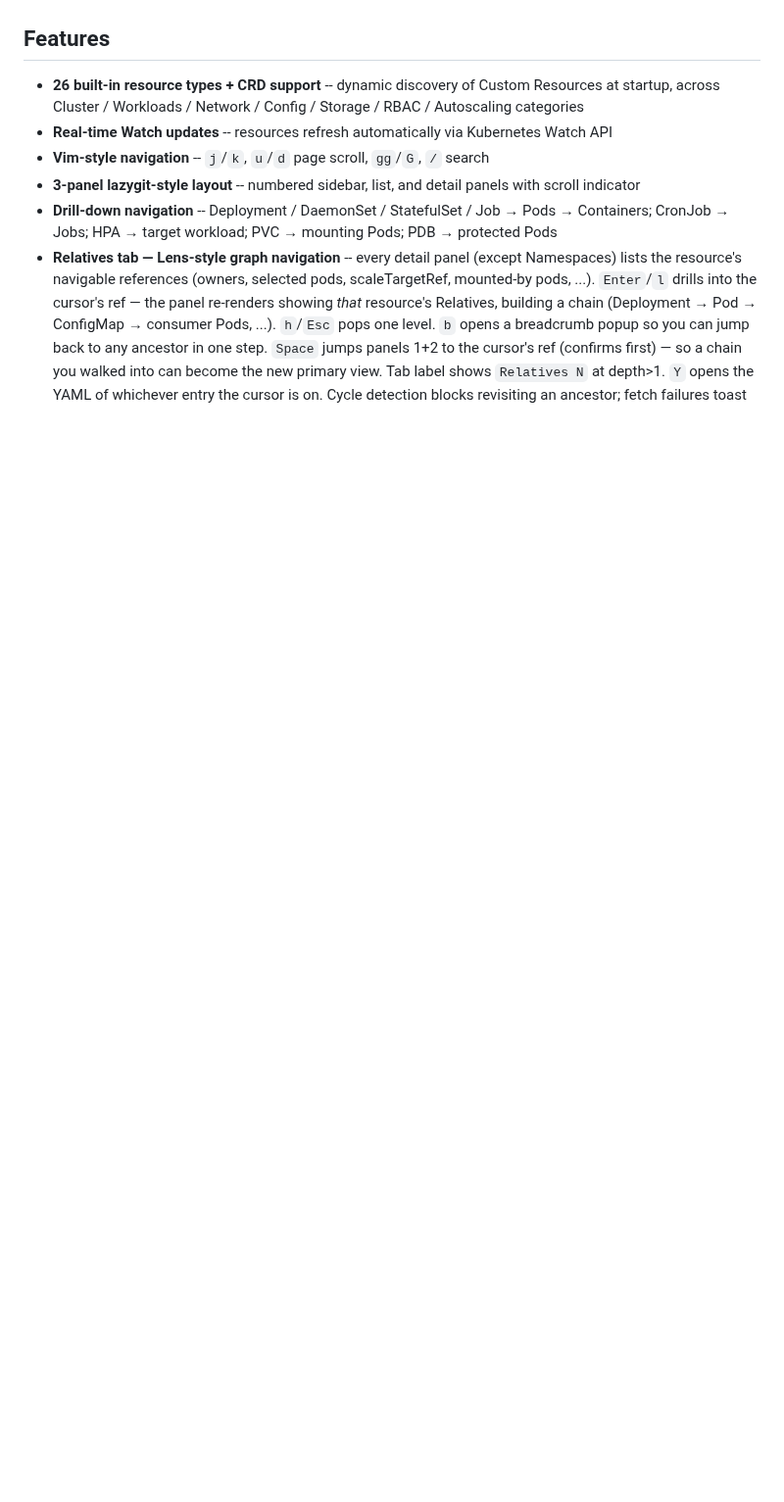
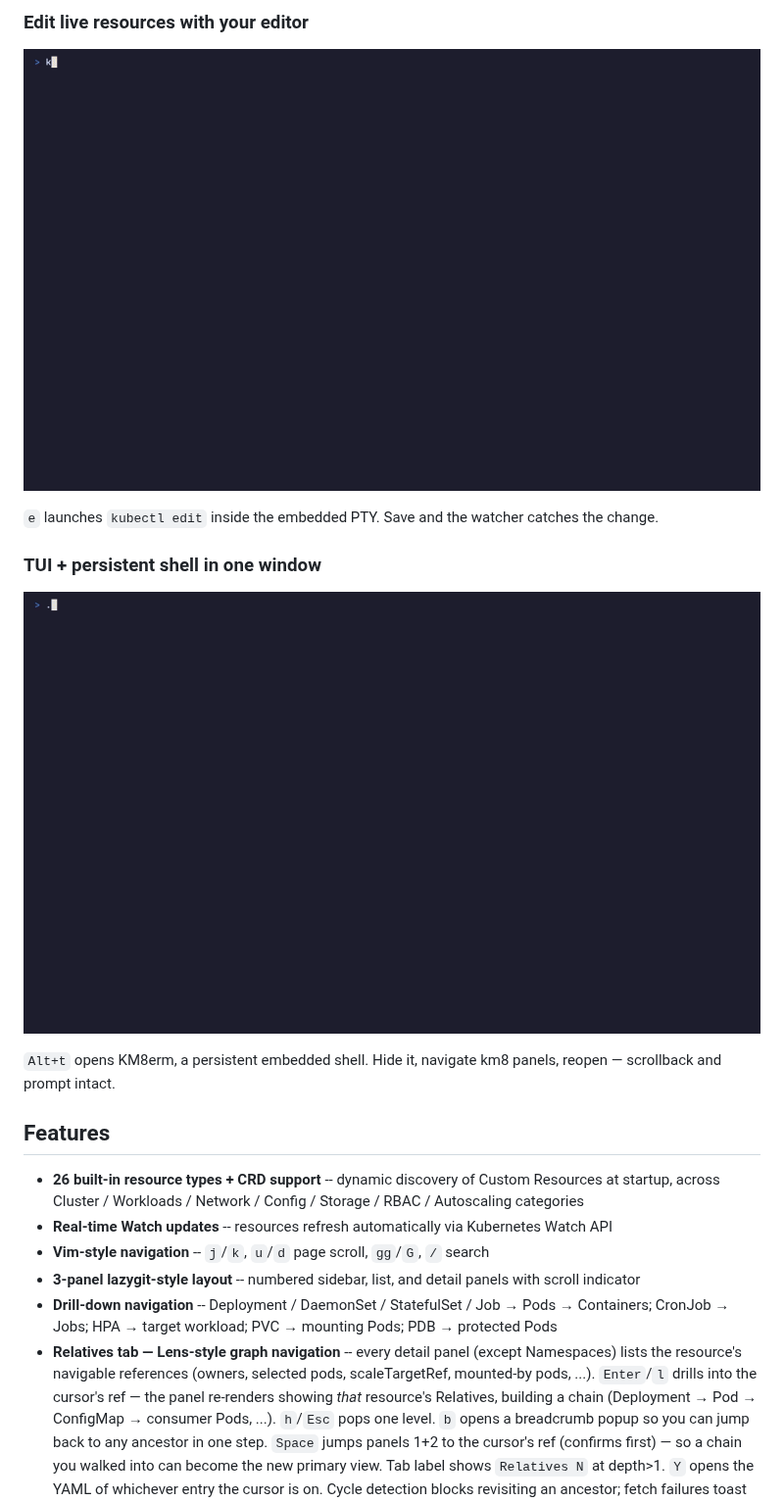
Before and after one commit to vulcanshen/kbu, a Markdown page: README.md, the part around one of its changes. Shown at 98% size. Drawn GitHub-style; pictures changed too: docs/demo-km8erm.gif (added), docs/demo-yaml-edit.gif (added); blank space fills up the shorter version.

```diff
--- a/README.md
+++ b/README.md
@@ -16,3 +29,14 @@ A terminal UI for Kubernetes, inspired by [Lens IDE](https://k8slens.dev/), [laz
+### Edit live resources with your editor
+
+![yaml-edit](docs/demo-yaml-edit.gif)
+
+`e` launches `kubectl edit` inside the embedded PTY. Save and the watcher catches the change.
+
+### TUI + persistent shell in one window
+
+![km8erm](docs/demo-km8erm.gif)
+
+`Alt+t` opens KM8erm, a persistent embedded shell. Hide it, navigate km8 panels, reopen — scrollback and prompt intact.
 
 ## Features
 
```
Also changed, not shown: other parts of README.md (+14 -1 lines), docs/demo-basics.gif (added), docs/demo-relatives.gif (added), 1 other file.
